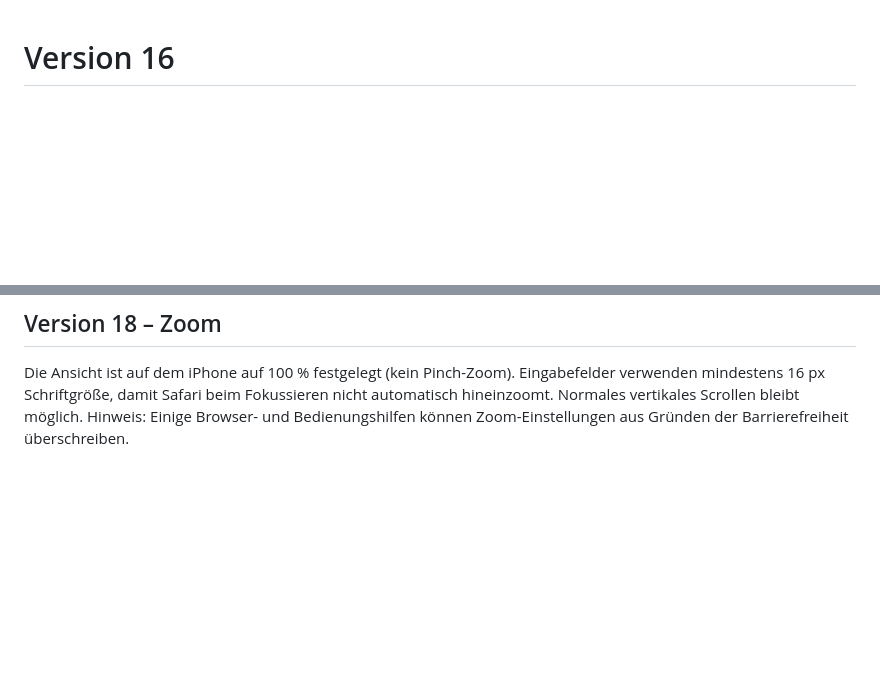
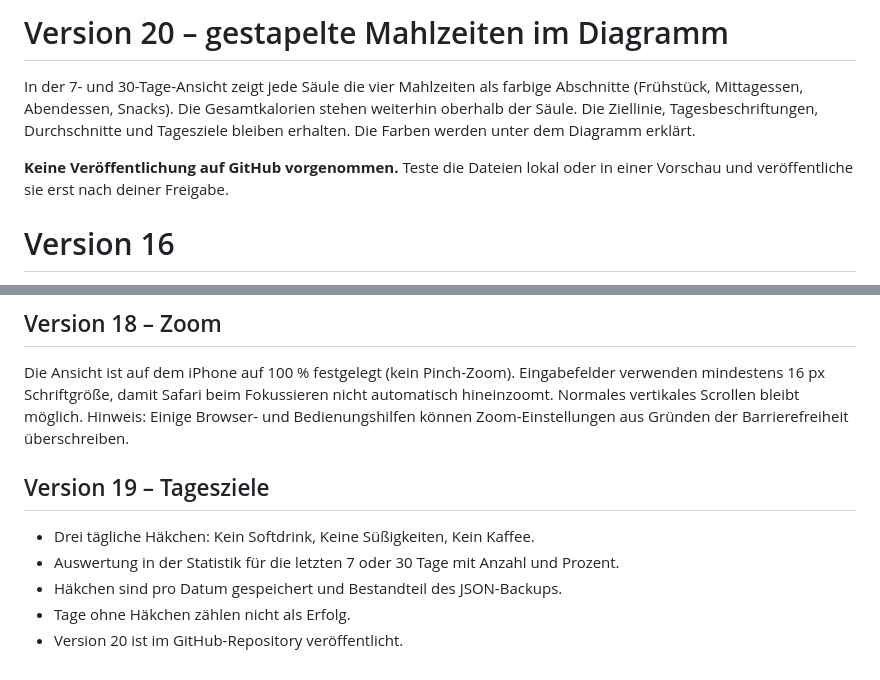
Before and after one commit to anro3231/kalorienzaehler, a Markdown page: README.md, 2 parts joined by grey strips. GitHub-like rendering; blank space fills up the shorter version.

Commit message:
Release v20: Dokumentation aktualisieren

```diff
--- a/README.md
+++ b/README.md
@@ -1,3 +1,9 @@
+# Version 20 – gestapelte Mahlzeiten im Diagramm
+
+In der 7- und 30-Tage-Ansicht zeigt jede Säule die vier Mahlzeiten als farbige Abschnitte (Frühstück, Mittagessen, Abendessen, Snacks). Die Gesamtkalorien stehen weiterhin oberhalb der Säule. Die Ziellinie, Tagesbeschriftungen, Durchschnitte und Tagesziele bleiben erhalten. Die Farben werden unter dem Diagramm erklärt.
+
+**Keine Veröffentlichung auf GitHub vorgenommen.** Teste die Dateien lokal oder in einer Vorschau und veröffentliche sie erst nach deiner Freigabe.
+
 # Version 16
 
 Kalorien-Eingabefeld schmaler (82 px, auf schmalen Displays 76 px) und Schrift kleiner (16 px). Restliches Layout unverändert.
@@ -78,3 +84,12 @@ Der Durchschnitt der letzten 7 oder 30 Tage erscheint in einer großen farbigen
 
 ## Version 18 – Zoom
 Die Ansicht ist auf dem iPhone auf 100 % festgelegt (kein Pinch-Zoom). Eingabefelder verwenden mindestens 16 px Schriftgröße, damit Safari beim Fokussieren nicht automatisch hineinzoomt. Normales vertikales Scrollen bleibt möglich. Hinweis: Einige Browser- und Bedienungshilfen können Zoom-Einstellungen aus Gründen der Barrierefreiheit überschreiben.
+
+
+## Version 19 – Tagesziele
+
+- Drei tägliche Häkchen: Kein Softdrink, Keine Süßigkeiten, Kein Kaffee.
+- Auswertung in der Statistik für die letzten 7 oder 30 Tage mit Anzahl und Prozent.
+- Häkchen sind pro Datum gespeichert und Bestandteil des JSON-Backups.
+- Tage ohne Häkchen zählen nicht als Erfolg.
+- Version 20 ist im GitHub-Repository veröffentlicht.
```
